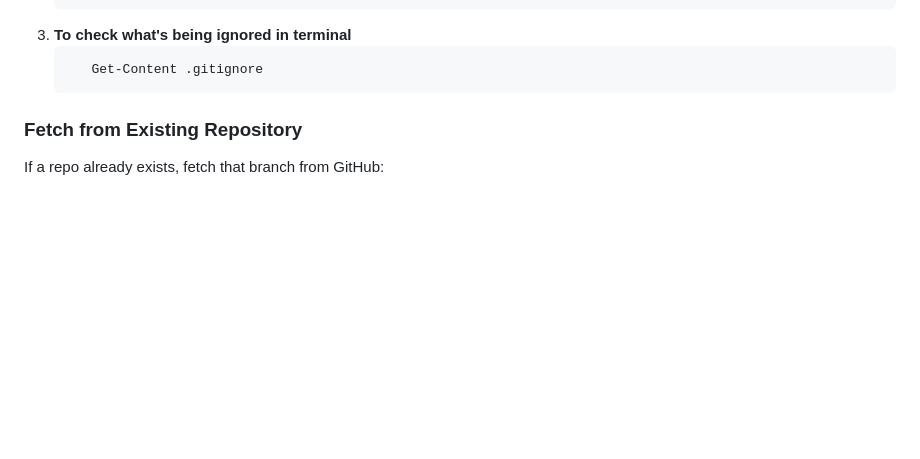
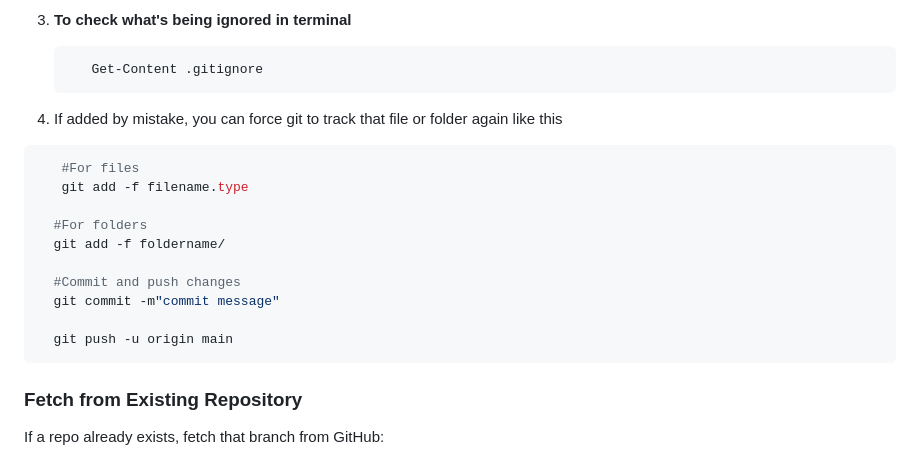
Before and after one commit to chishtil1730/Java-Rep, a Markdown page: Readme.md, the part around the change. GitHub-like rendering; blank space fills up the shorter version.

Commit message:
added command to remove from git ignore

````diff
--- a/Readme.md
+++ b/Readme.md
@@ -64,6 +64,20 @@ You can add single file or directory or multiple of them.
    ```bash
       Get-Content .gitignore
    ```
+
+4. If added by mistake, you can force git to track that file or folder again like this
+```bash
+   #For files
+   git add -f filename.type
+
+  #For folders
+  git add -f foldername/
+
+  #Commit and push changes
+  git commit -m"commit message"
+
+  git push -u origin main
+```
 
 ### Fetch from Existing Repository
 If a repo already exists, fetch that branch from GitHub:
````
